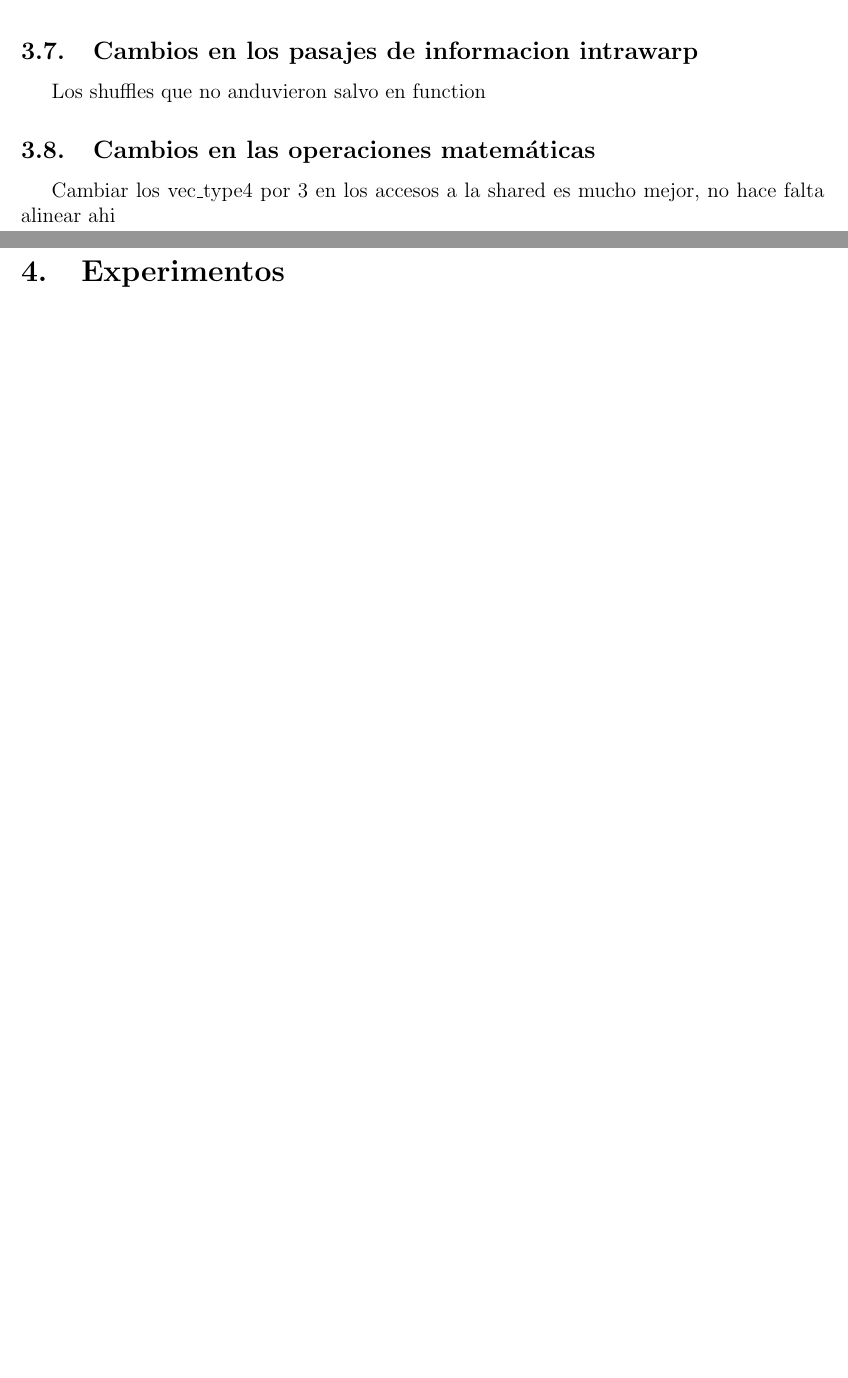
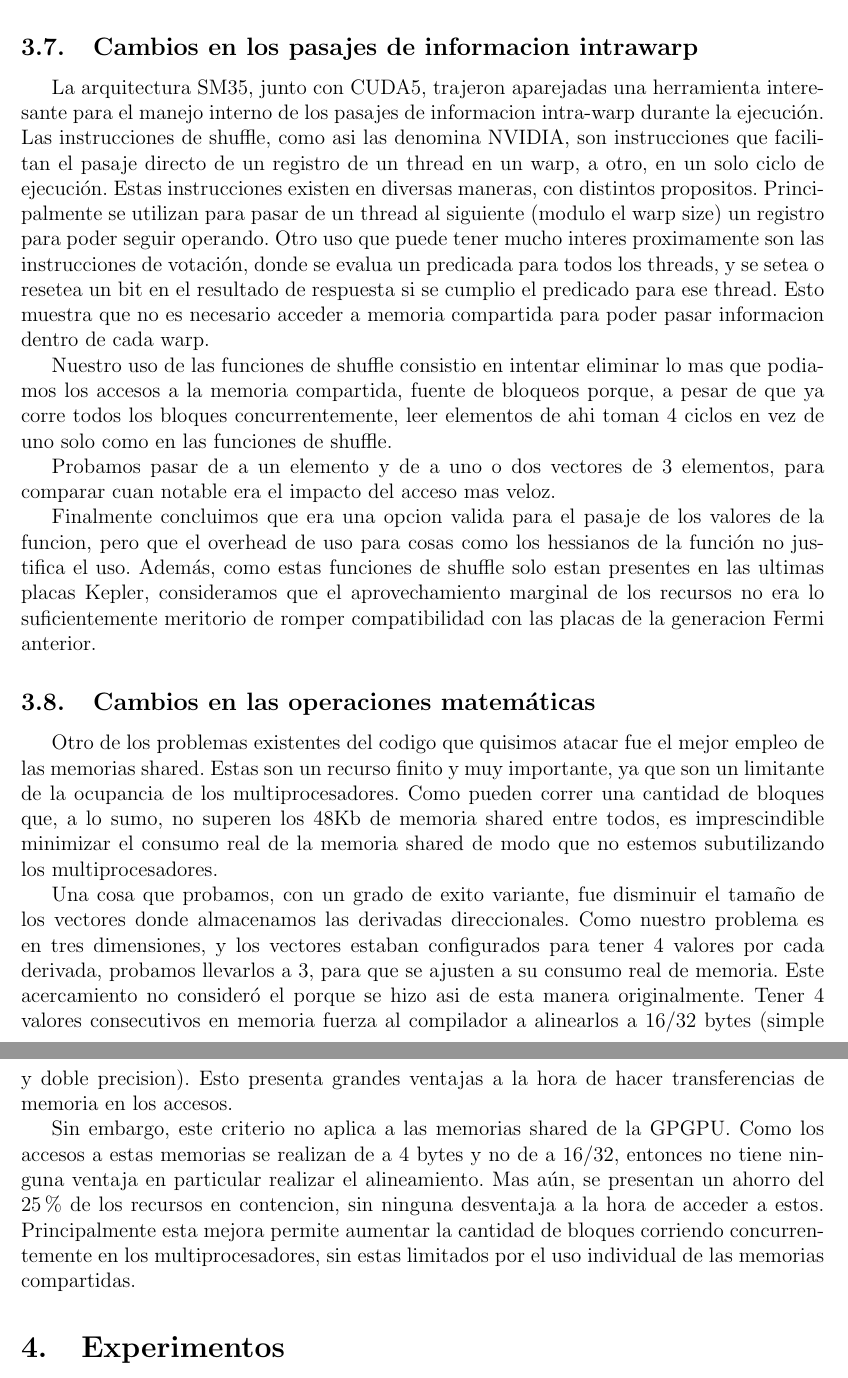
Before and after one commit to manuelF/tesis, a LaTeX document (paper/paper.tex, which reads paper/desarrollo.tex): two parts of pages 5 and 6 of 6 before the commit and two parts of pages 6 and 7 of 7 after it, joined at a grey line, cut so that both start at the same text, the shorter picture padded with empty space. Compiled offline with pdfLaTeX.

Commit message:
Agregado sobre vec_type3 y sobre shuffle

```diff
--- a/paper/desarrollo.tex
+++ b/paper/desarrollo.tex
@@ -91,4 +119,59 @@ Hubo que agregar reduccion de suma a nivel punto porque ya no se comparten mas l
+Este mecanismo de reducci\'on es generico y se puede emplear cualquier operacion binaria que
+totalice las cuentas.
+
+
+
 \subsection{Cambios en los pasajes de informacion intrawarp}
-Los shuffles que no anduvieron salvo en function
+%Los shuffles que no anduvieron salvo en function
+La arquitectura SM35, junto con CUDA5, trajeron aparejadas una herramienta interesante
+para el manejo interno de los pasajes de informacion intra-warp durante la ejecuci\'on.
+Las instrucciones de shuffle, como asi las denomina NVIDIA, son instrucciones que facilitan
+el pasaje directo de un registro de un thread en un warp, a otro, en un solo ciclo de ejecuci\'on.
+Estas instrucciones existen en diversas maneras, con distintos propositos. Principalmente se
+utilizan para pasar de un thread al siguiente (modulo el warp size) un registro para poder seguir
+operando. Otro uso que puede tener mucho interes proximamente son las instrucciones de votaci\'on,
+donde se evalua un predicada para todos los threads, y se setea o resetea un bit en el resultado
+de respuesta si se cumplio el predicado para ese thread. Esto muestra que no es necesario
+acceder a memoria compartida para poder pasar informacion dentro de cada warp.
+
+Nuestro uso de las funciones de shuffle consistio en intentar eliminar lo mas que podiamos
+los accesos a la memoria compartida, fuente de bloqueos porque, a pesar de que ya corre
+todos los bloques concurrentemente, leer elementos de ahi toman 4 ciclos en vez de uno solo
+como en las funciones de shuffle.
+
+Probamos pasar de a un elemento y de a uno o dos vectores de 3 elementos, para comparar
+cuan notable era el impacto del acceso mas veloz.
+
+Finalmente concluimos que era una opcion valida para el pasaje de los valores de la funcion,
+pero que el overhead de uso para cosas como los hessianos de la funci\'on no justifica el uso.
+Adem\'as, como estas funciones de shuffle solo estan presentes en las ultimas placas Kepler,
+consideramos que el aprovechamiento marginal de los recursos no era lo suficientemente meritorio
+de romper compatibilidad con las placas de la generacion Fermi anterior.
+
+
+
+
+
+
 \subsection{Cambios en las operaciones matem\'aticas}
-Cambiar los vec\_type4 por 3 en los accesos a la shared es mucho mejor, no hace falta alinear ahi
+%Cambiar los vec\_type4 por 3 en los accesos a la shared es mucho mejor, no hace falta alinear ahi
+Otro de los problemas existentes del codigo que quisimos atacar fue el mejor empleo de las
+memorias shared. Estas son un recurso finito y muy importante, ya que son un limitante de
+la ocupancia de los multiprocesadores. Como pueden correr una cantidad de bloques que, a lo sumo,
+no superen los 48Kb de memoria shared entre todos, es imprescindible minimizar el consumo real
+de la memoria shared de modo que no estemos subutilizando los multiprocesadores.
+
+Una cosa que probamos, con un grado de exito variante, fue disminuir el tamaño de los vectores
+donde almacenamos las derivadas direccionales. Como nuestro problema es en tres dimensiones,
+y los vectores estaban configurados para tener 4 valores por cada derivada, probamos llevarlos a
+3, para que se ajusten a su consumo real de memoria. Este acercamiento no consider\'o el porque
+se hizo asi de esta manera originalmente. Tener 4 valores consecutivos en memoria fuerza
+al compilador a alinearlos a 16/32 bytes (simple y doble precision).
+Esto presenta grandes ventajas a la hora de hacer transferencias de memoria en los accesos.
+
+Sin embargo, este criterio no aplica a las memorias shared de la GPGPU. Como los accesos
+a estas memorias se realizan de a 4 bytes y no de a 16/32, entonces no tiene ninguna ventaja
+en particular realizar el alineamiento. Mas a\'un, se presentan un ahorro del 25\% de los
+recursos en contencion, sin ninguna desventaja a la hora de acceder a estos. Principalmente
+esta mejora permite aumentar la cantidad de bloques corriendo concurrentemente en los multiprocesadores,
+sin estas limitados por el uso individual de las memorias compartidas.
```
Also changed, not shown: paper/desarrollo.tex (30 more changed lines).
